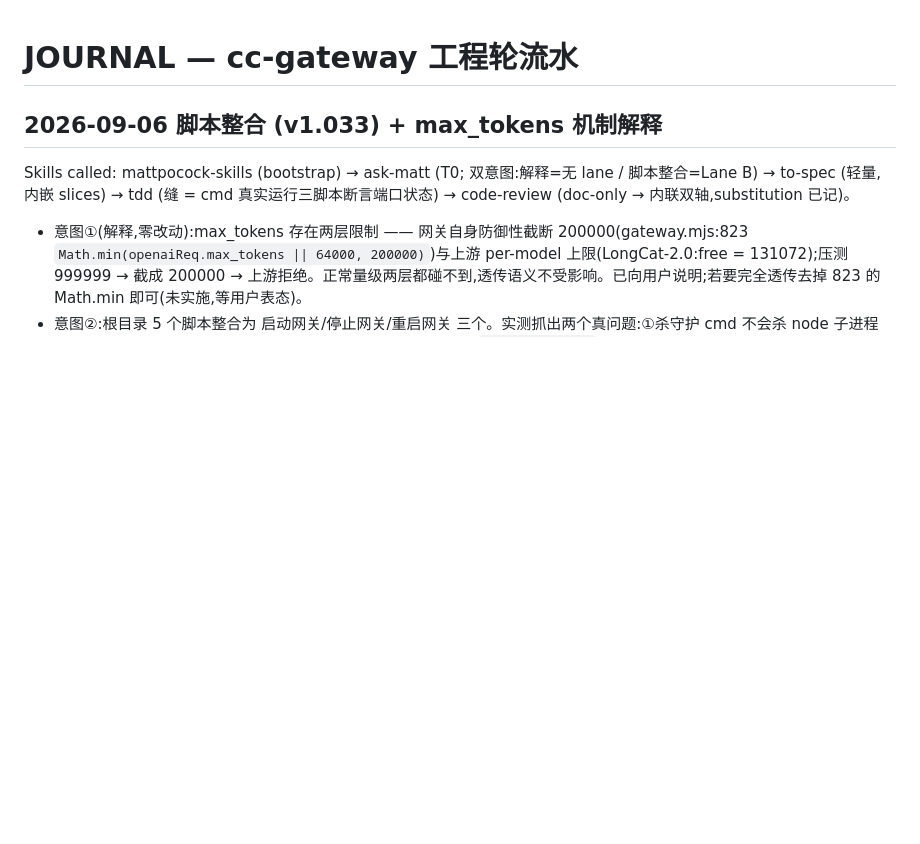
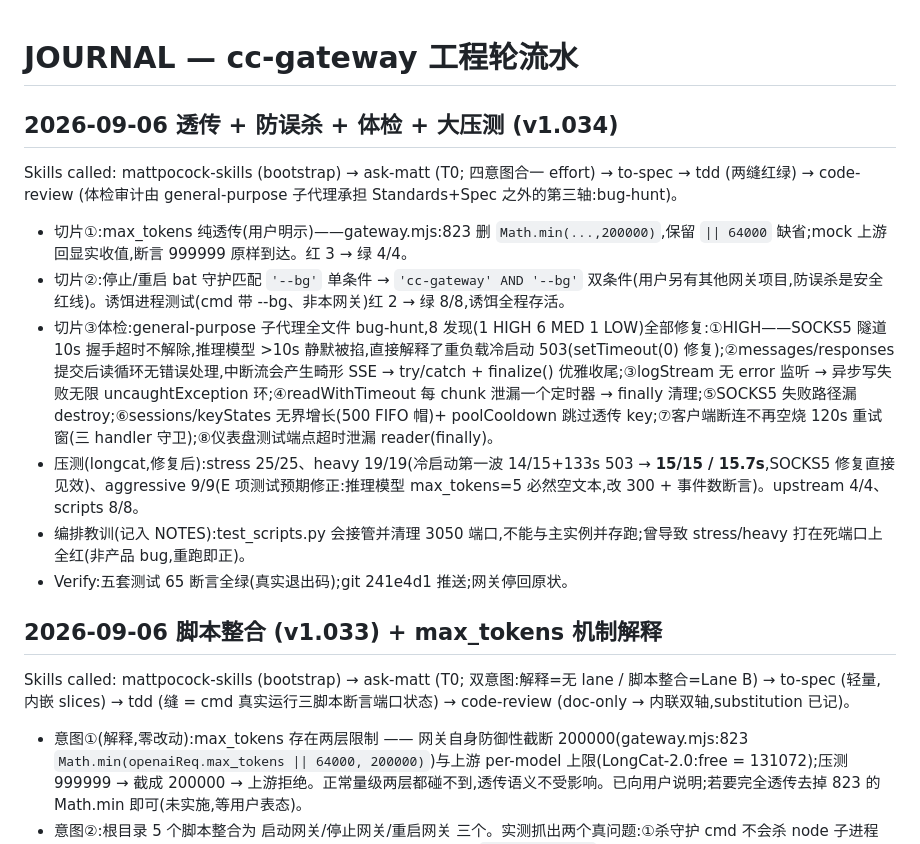
Before and after one commit to zkkk9555/cc-gateway, a Markdown page: JOURNAL.md, the part around the change. Drawn GitHub-style; blank space fills up the shorter version.

Commit message:
docs: journal entry for v1.034 round

```diff
--- a/JOURNAL.md
+++ b/JOURNAL.md
@@ -1,4 +1,15 @@
 # JOURNAL — cc-gateway 工程轮流水
+
+## 2026-09-06 透传 + 防误杀 + 体检 + 大压测 (v1.034)
+
+Skills called: mattpocock-skills (bootstrap) → ask-matt (T0; 四意图合一 effort) → to-spec → tdd (两缝红绿) → code-review (体检审计由 general-purpose 子代理承担 Standards+Spec 之外的第三轴:bug-hunt)。
+
+- 切片①:max_tokens 纯透传(用户明示)——gateway.mjs:823 删 `Math.min(...,200000)`,保留 `|| 64000` 缺省;mock 上游回显实收值,断言 999999 原样到达。红 3 → 绿 4/4。
+- 切片②:停止/重启 bat 守护匹配 `'--bg'` 单条件 → `'cc-gateway' AND '--bg'` 双条件(用户另有其他网关项目,防误杀是安全红线)。诱饵进程测试(cmd 带 --bg、非本网关)红 2 → 绿 8/8,诱饵全程存活。
+- 切片③体检:general-purpose 子代理全文件 bug-hunt,8 发现(1 HIGH 6 MED 1 LOW)全部修复:①HIGH——SOCKS5 隧道 10s 握手超时不解除,推理模型 >10s 静默被掐,直接解释了重负载冷启动 503(setTimeout(0) 修复);②messages/responses 提交后读循环无错误处理,中断流会产生畸形 SSE → try/catch + finalize() 优雅收尾;③logStream 无 error 监听 → 异步写失败无限 uncaughtException 环;④readWithTimeout 每 chunk 泄漏一个定时器 → finally 清理;⑤SOCKS5 失败路径漏 destroy;⑥sessions/keyStates 无界增长(500 FIFO 帽)+ poolCooldown 跳过透传 key;⑦客户端断连不再空烧 120s 重试窗(三 handler 守卫);⑧仪表盘测试端点超时泄漏 reader(finally)。
+- 压测(longcat,修复后):stress 25/25、heavy 19/19(冷启动第一波 14/15+133s 503 → **15/15 / 15.7s**,SOCKS5 修复直接见效)、aggressive 9/9(E 项测试预期修正:推理模型 max_tokens=5 必然空文本,改 300 + 事件数断言)。upstream 4/4、scripts 8/8。
+- 编排教训(记入 NOTES):test_scripts.py 会接管并清理 3050 端口,不能与主实例并存跑;曾导致 stress/heavy 打在死端口上全红(非产品 bug,重跑即正)。
+- Verify:五套测试 65 断言全绿(真实退出码);git 241e4d1 推送;网关停回原状。
 
 ## 2026-09-06 脚本整合 (v1.033) + max_tokens 机制解释
 
```
